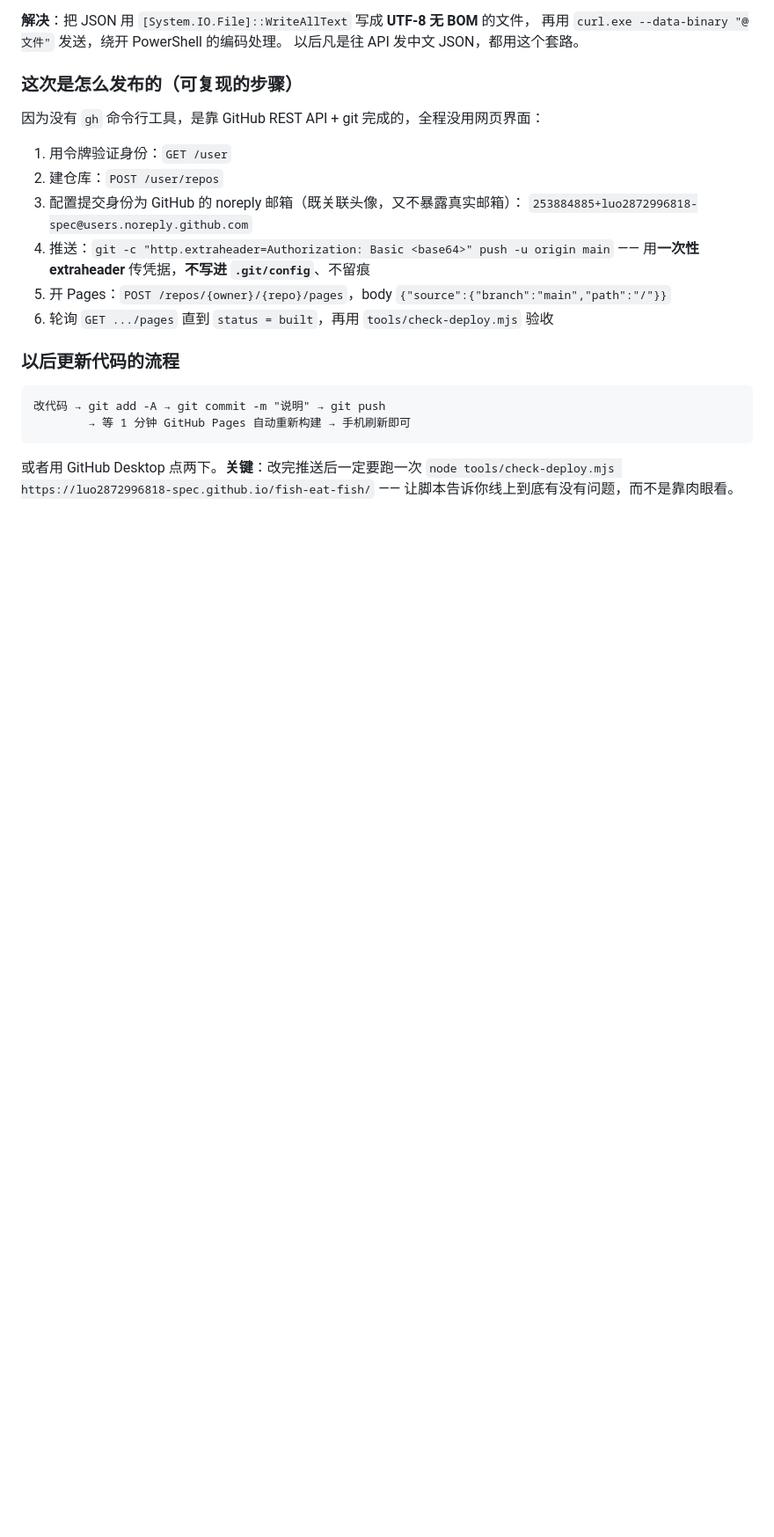
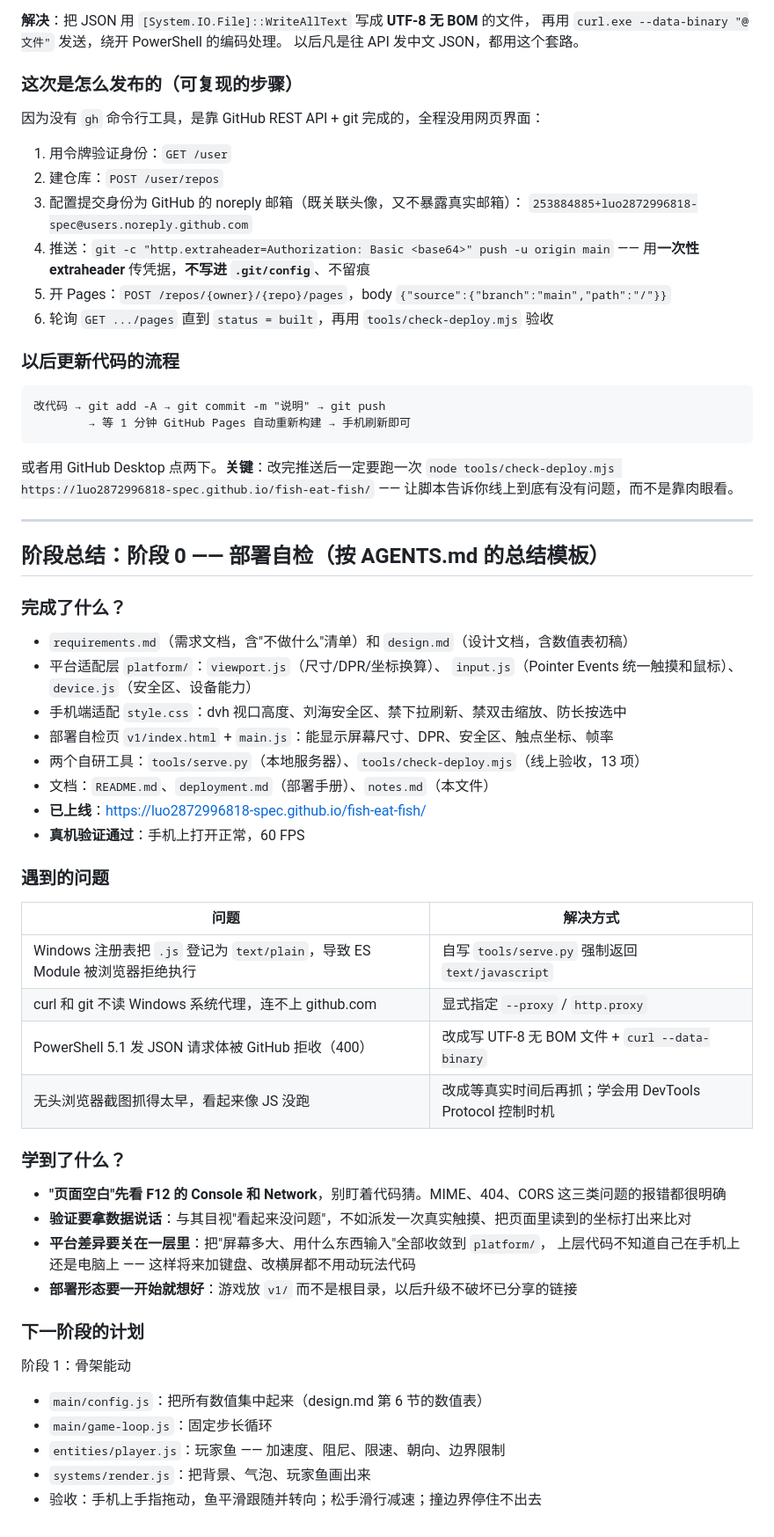
Before and after one commit to luo2872996818-spec/fish-eat-fish, a Markdown page: docs/notes.md, the part around the change. Shown at 88% size. Drawn GitHub-style; blank space fills up the shorter version.

Commit message:
阶段 0 完成：补 requirements.md、design.md 和阶段总结

```diff
--- a/docs/notes.md
+++ b/docs/notes.md
@@ -190,3 +190,47 @@ git -c http.proxy=http://127.0.0.1:7900 ls-remote https://github.com/...
 或者用 GitHub Desktop 点两下。**关键**：改完推送后一定要跑一次
 `node tools/check-deploy.mjs https://luo2872996818-spec.github.io/fish-eat-fish/`
 —— 让脚本告诉你线上到底有没有问题，而不是靠肉眼看。
+
+
+---
+
+## 阶段总结：阶段 0 —— 部署自检（按 AGENTS.md 的总结模板）
+
+### 完成了什么？
+
+- `requirements.md`（需求文档，含"不做什么"清单）和 `design.md`（设计文档，含数值表初稿）
+- 平台适配层 `platform/`：`viewport.js`（尺寸/DPR/坐标换算）、
+  `input.js`（Pointer Events 统一触摸和鼠标）、`device.js`（安全区、设备能力）
+- 手机端适配 `style.css`：dvh 视口高度、刘海安全区、禁下拉刷新、禁双击缩放、防长按选中
+- 部署自检页 `v1/index.html` + `main.js`：能显示屏幕尺寸、DPR、安全区、触点坐标、帧率
+- 两个自研工具：`tools/serve.py`（本地服务器）、`tools/check-deploy.mjs`（线上验收，13 项）
+- 文档：`README.md`、`deployment.md`（部署手册）、`notes.md`（本文件）
+- **已上线**：https://luo2872996818-spec.github.io/fish-eat-fish/
+- **真机验证通过**：手机上打开正常，60 FPS
+
+### 遇到的问题
+
+| 问题 | 解决方式 |
+|---|---|
+| Windows 注册表把 `.js` 登记为 `text/plain`，导致 ES Module 被浏览器拒绝执行 | 自写 `tools/serve.py` 强制返回 `text/javascript` |
+| curl 和 git 不读 Windows 系统代理，连不上 github.com | 显式指定 `--proxy` / `http.proxy` |
+| PowerShell 5.1 发 JSON 请求体被 GitHub 拒收（400） | 改成写 UTF-8 无 BOM 文件 + `curl --data-binary` |
+| 无头浏览器截图抓得太早，看起来像 JS 没跑 | 改成等真实时间后再抓；学会用 DevTools Protocol 控制时机 |
+
+### 学到了什么？
+
+- **"页面空白"先看 F12 的 Console 和 Network**，别盯着代码猜。MIME、404、CORS 这三类问题的报错都很明确
+- **验证要拿数据说话**：与其目视"看起来没问题"，不如派发一次真实触摸、把页面里读到的坐标打出来比对
+- **平台差异要关在一层里**：把"屏幕多大、用什么东西输入"全部收敛到 `platform/`，
+  上层代码不知道自己在手机上还是电脑上 —— 这样将来加键盘、改横屏都不用动玩法代码
+- **部署形态要一开始就想好**：游戏放 `v1/` 而不是根目录，以后升级不破坏已分享的链接
+
+### 下一阶段的计划
+
+阶段 1：骨架能动
+
+- `main/config.js`：把所有数值集中起来（design.md 第 6 节的数值表）
+- `main/game-loop.js`：固定步长循环
+- `entities/player.js`：玩家鱼 —— 加速度、阻尼、限速、朝向、边界限制
+- `systems/render.js`：把背景、气泡、玩家鱼画出来
+- 验收：手机上手指拖动，鱼平滑跟随并转向；松手滑行减速；撞边界停住不出去
```
Also changed, not shown: docs/design.md (added, +152 -0 lines), docs/requirements.md (added, +84 -0 lines).
